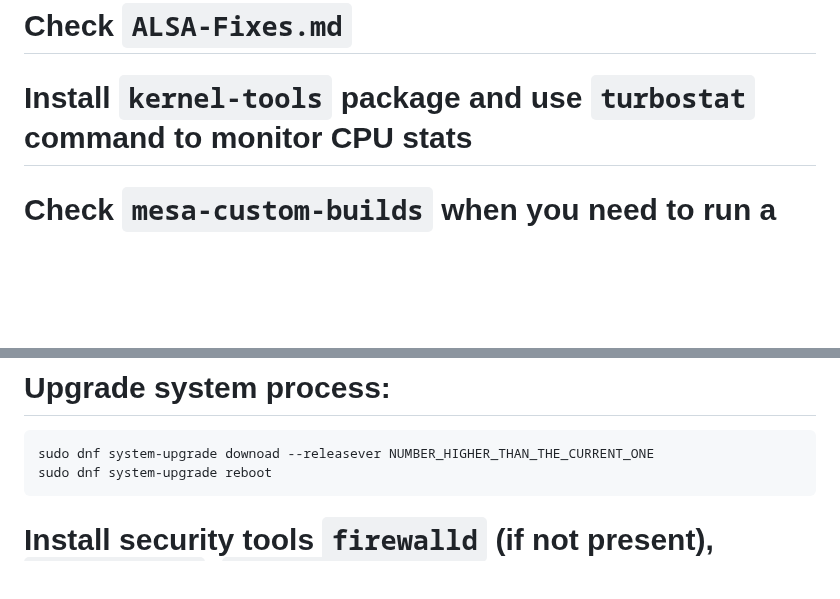
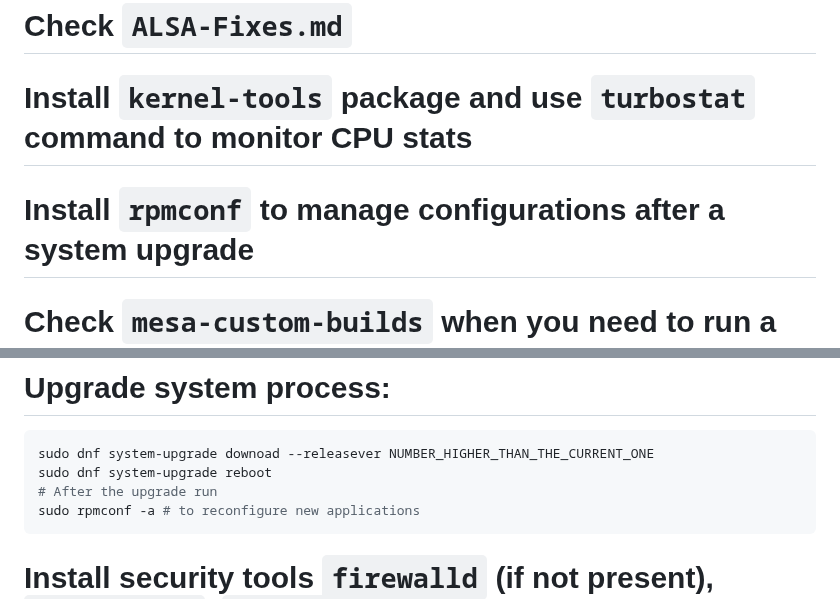
Before and after one commit to AleksandarBayrev/general-linux-fixes, a Markdown page: Fedora-HowTO.md, 2 parts joined by grey strips. Drawn GitHub-style; blank space fills up the shorter version.

Commit message:
Update Fedora

````diff
--- a/Fedora-HowTO.md
+++ b/Fedora-HowTO.md
@@ -9,6 +9,7 @@
 # Install `kernel-modules-extra` for additional device support
 # Check `ALSA-Fixes.md`
 # Install `kernel-tools` package and use `turbostat` command to monitor CPU stats
+# Install `rpmconf` to manage configurations after a system upgrade
 # Check `mesa-custom-builds` when you need to run a newer Mesa version
 # Add user to `flatpak`, `libvirt`, `kvm` groups, then run `newgrp` to update them
 # Check `Fix-Linux-Sleep.md` to disable hibernation or try to potentially fix some issues.
@@ -17,6 +18,8 @@
 ```bash
 sudo dnf system-upgrade downoad --releasever NUMBER_HIGHER_THAN_THE_CURRENT_ONE
 sudo dnf system-upgrade reboot
+# After the upgrade run
+sudo rpmconf -a # to reconfigure new applications
 ```
 # Install security tools `firewalld` (if not present), `chkrootkit`, `rkhunter`
 # Install `net-tools` for the `netstat` command and other tools
````
